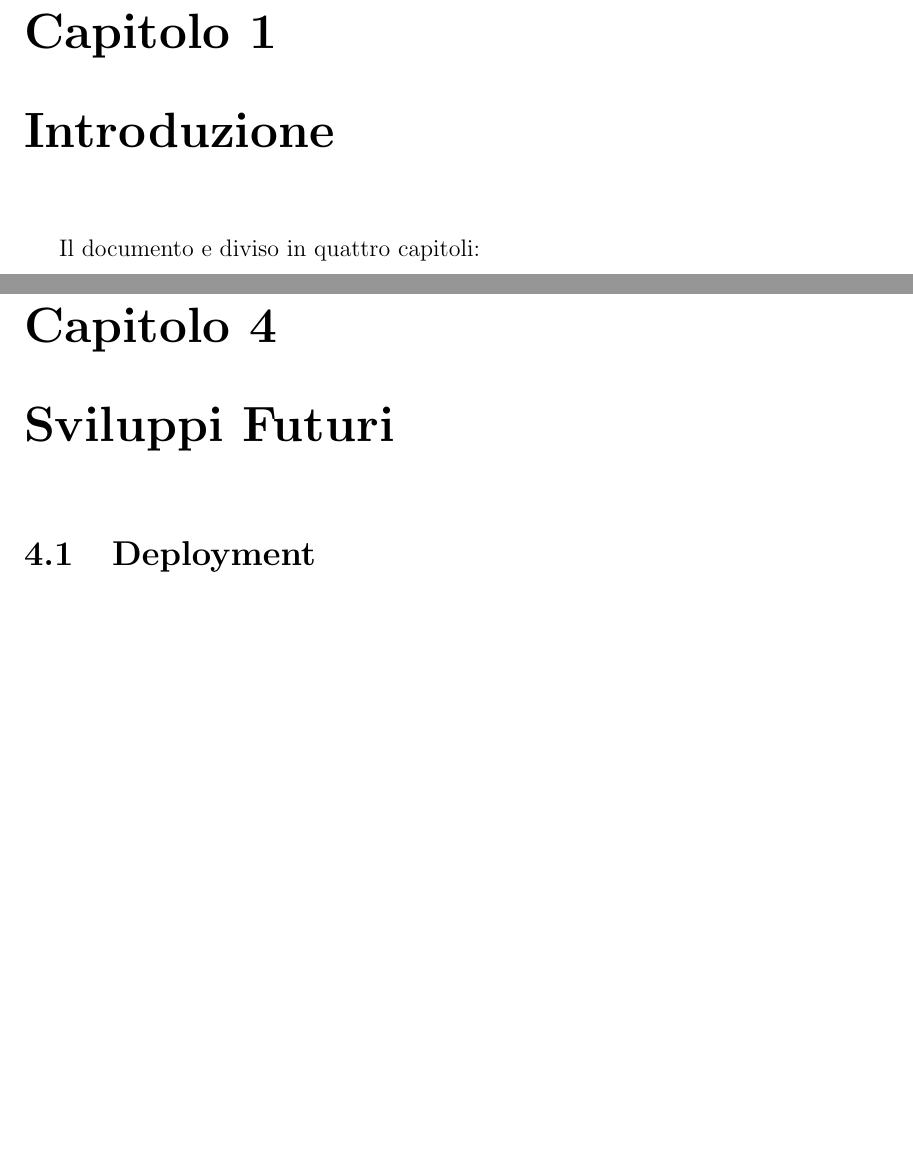
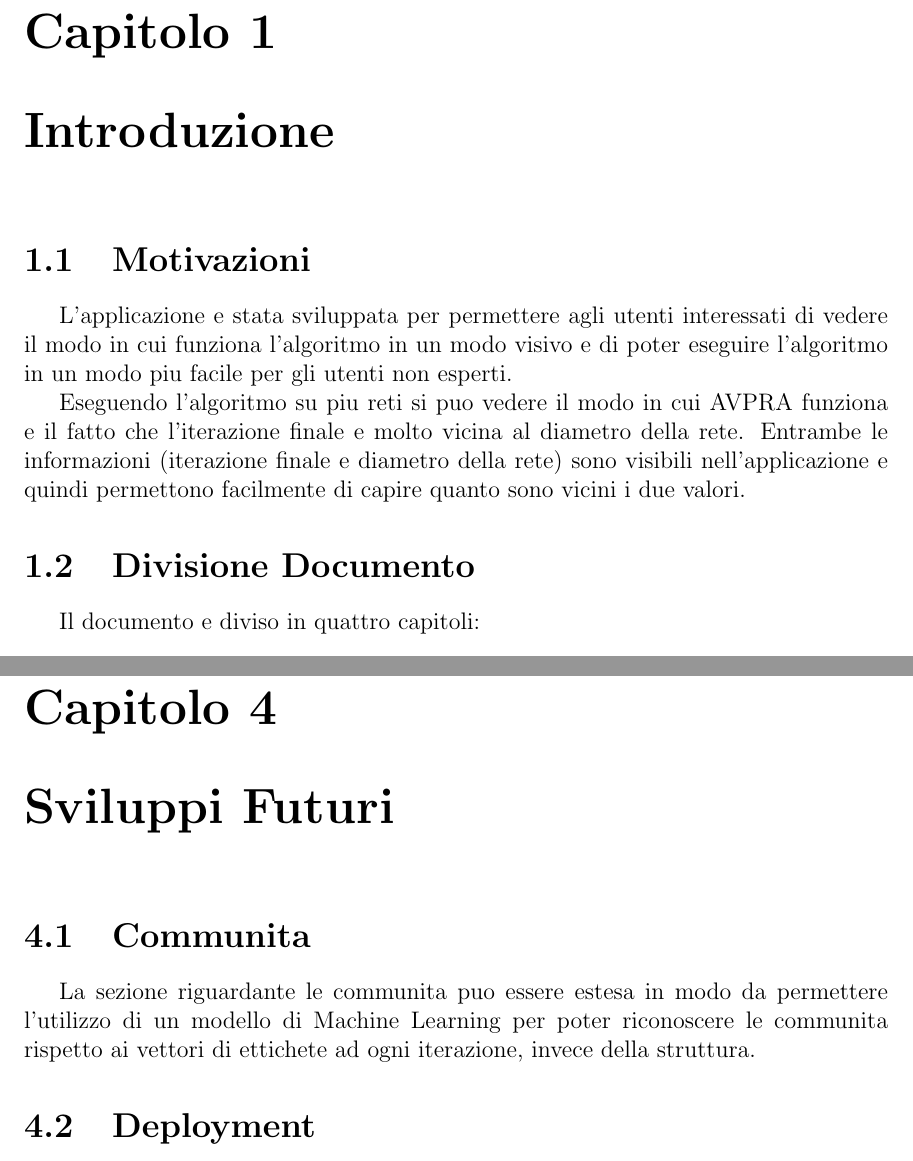
Before and after one commit to georgiani/AVPRANetworkVisualizer, a LaTeX thesis (File Tesi/TemplateTesi.tex): two parts of pages 5 and 29 of 32 before the commit and two parts of pages 5 and 31 of 34 after it, joined at a grey line, cut so that both start at the same text, the shorter picture padded with empty space. Compiled offline with pdfLaTeX.

Commit message:
Replaced latex file

```diff
--- a/File Tesi/TemplateTesi.tex
+++ b/File Tesi/TemplateTesi.tex
@@ -51,6 +51,12 @@ Ringrazio anche la mia famiglia, che mi ha sostenuto per tutto questo tempo.
 %
 \chapter{Introduzione}
 
+\section{Motivazioni}
+L'applicazione e stata sviluppata per permettere agli utenti interessati di vedere il modo in cui funziona l'algoritmo in un modo visivo e di poter eseguire l'algoritmo in un modo piu facile per gli utenti non esperti.
+
+Eseguendo l'algoritmo su piu reti si puo vedere il modo in cui AVPRA funziona e il fatto che l'iterazione finale e molto vicina al diametro della rete. Entrambe le informazioni (iterazione finale e diametro della rete) sono visibili nell'applicazione e quindi permettono facilmente di capire quanto sono vicini i due valori.
+
+\section{Divisione Documento}
 Il documento e diviso in quattro capitoli:
 \begin{itemize}
 \item il primo capitolo introduce la nozione di Social Network Analysis, definisce alcuni termini usati spesso in questo ambito, descrive il Label Propagation e da una descrizione dell'algoritmo su cui si basa il progetto descritto di seguito nel documento.
@@ -735,6 +744,10 @@ Prima dell’aggiunta dei Hooks, per modificare il stato interno di un component
 			\end{center}
 \chapter{Sviluppi Futuri}
 
+	\section{Communita}
+
+	La sezione riguardante le communita puo essere estesa in modo da permettere l'utilizzo di un modello di Machine Learning per poter riconoscere le communita rispetto ai vettori di ettichete ad ogni iterazione, invece della struttura.
+
 	\section{Deployment}
 
 	Una delle cose che vanno fatte nel futuro e la pubblicazione dell'applicazione web in modo che gli utenti possano utilizzare l'applicazione in modo semplice.
```
Also changed, not shown: File Tesi/TemplateTesi.tex (3 more changed lines).
